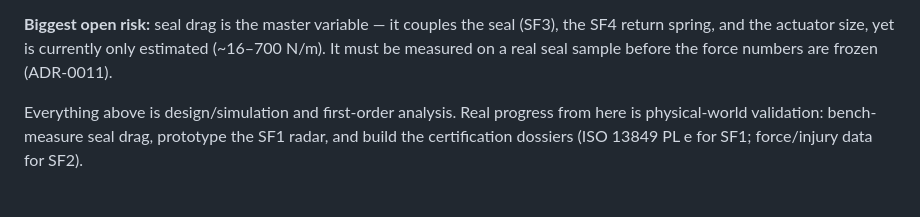
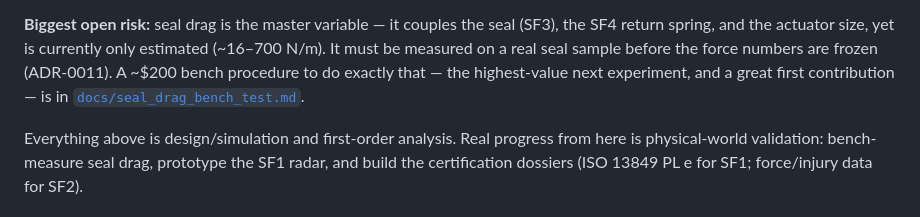
Before and after one commit to StrayEddy/HiveCell, a Markdown page: README.md, the part around the change. Drawn GitHub-style.

```diff
--- a/README.md
+++ b/README.md
@@ -55,6 +55,8 @@ resting on SF1 alone (ADR-0013); recorded transparently, with the safer alternat
 **Biggest open risk:** seal drag is the master variable — it couples the seal (SF3), the
 SF4 return spring, and the actuator size, yet is currently only estimated (~16–700 N/m).
 It must be measured on a real seal sample before the force numbers are frozen (ADR-0011).
+A ~$200 bench procedure to do exactly that — the highest-value next experiment, and a
+great first contribution — is in [`docs/seal_drag_bench_test.md`](docs/seal_drag_bench_test.md).
 
 Everything above is design/simulation and first-order analysis. Real progress from here
 is physical-world validation: bench-measure seal drag, prototype the SF1 radar, and build
```
Also changed, not shown: docs/seal_drag_bench_test.md (added, +168 -0 lines).
